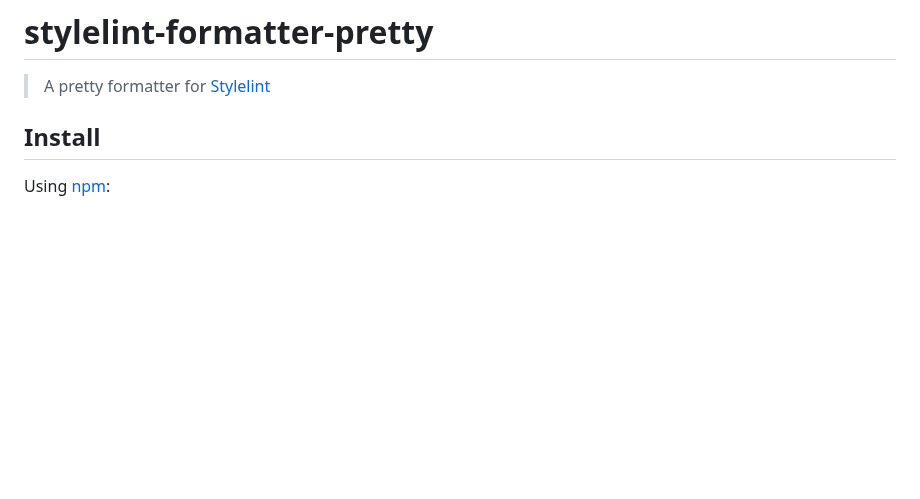
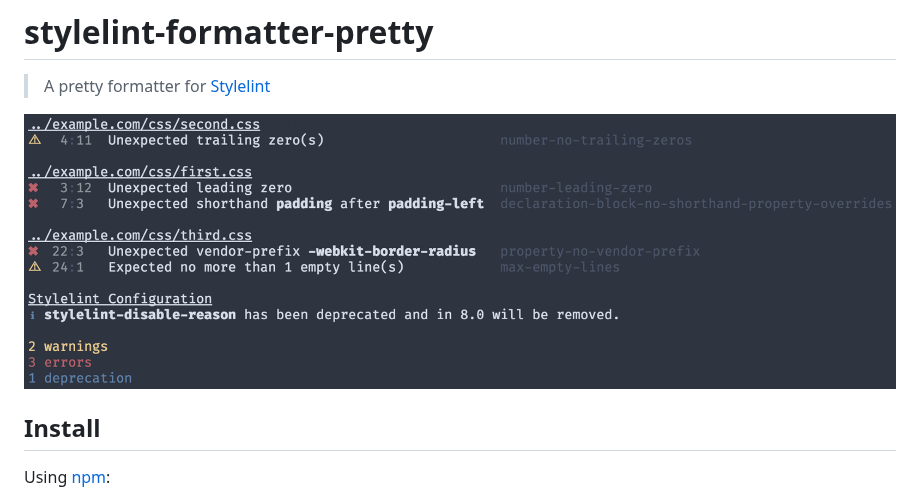
Before and after one commit to mrcgrtz/stylelint-formatter-pretty, a Markdown page: README.md, the part around the change. Rendered like a GitHub page; pictures changed too: screenshot.png (added); blank space fills up the shorter version.

Commit message:
Add screenshot.

```diff
--- a/README.md
+++ b/README.md
@@ -1,6 +1,8 @@
 # stylelint-formatter-pretty
 
 > A pretty formatter for [Stylelint](https://stylelint.io/)
+
+![](screenshot.png)
 
 ## Install
 
```
